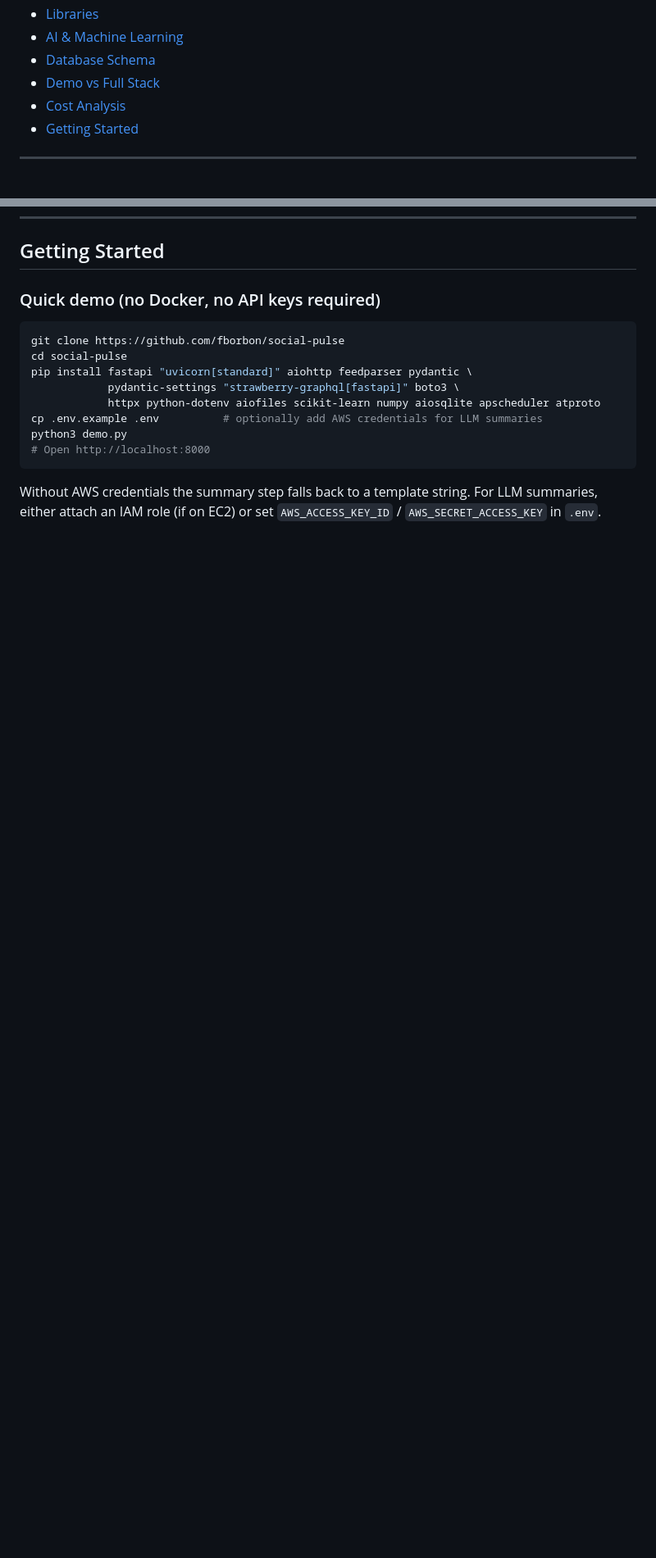
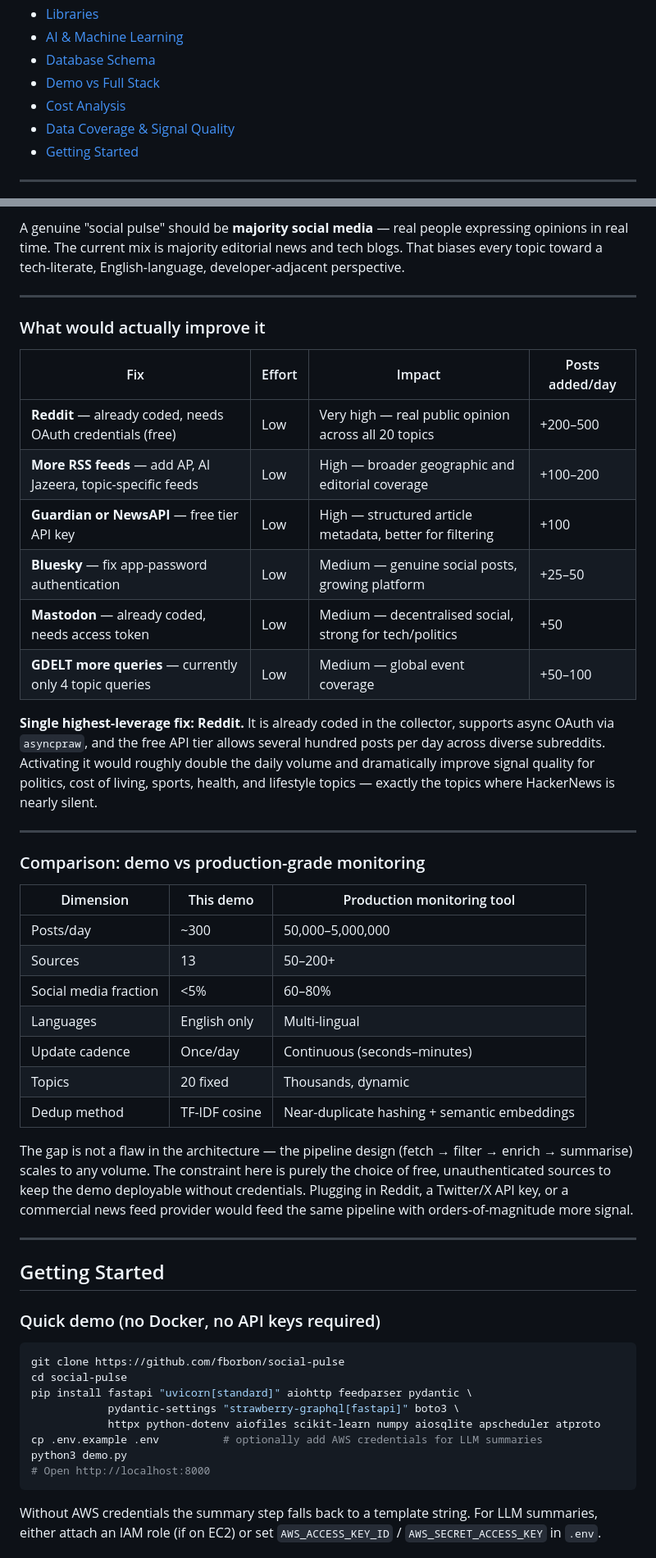
Before and after one commit to fborbon/social-pulse, a Markdown page: README.md, 2 parts joined by grey strips. Shown at 82% size. Rendered like a GitHub page; blank space fills up the shorter version.

```diff
--- a/README.md
+++ b/README.md
@@ -18,6 +18,7 @@ An educational, production-inspired platform that monitors social media and news
 - [Database Schema](#database-schema)
 - [Demo vs Full Stack](#demo-vs-full-stack)
 - [Cost Analysis](#cost-analysis)
+- [Data Coverage & Signal Quality](#data-coverage--signal-quality)
 - [Getting Started](#getting-started)
 
 ---
@@ -903,3 +957,38 @@ At the current traffic level (portfolio project, occasional visitors) outbound s
+A genuine "social pulse" should be **majority social media** — real people expressing opinions in real time. The current mix is majority editorial news and tech blogs. That biases every topic toward a tech-literate, English-language, developer-adjacent perspective.
+
+---
+
+### What would actually improve it
+
+| Fix | Effort | Impact | Posts added/day |
+|---|---|---|---|
+| **Reddit** — already coded, needs OAuth credentials (free) | Low | Very high — real public opinion across all 20 topics | +200–500 |
+| **More RSS feeds** — add AP, Al Jazeera, topic-specific feeds | Low | High — broader geographic and editorial coverage | +100–200 |
+| **Guardian or NewsAPI** — free tier API key | Low | High — structured article metadata, better for filtering | +100 |
+| **Bluesky** — fix app-password authentication | Low | Medium — genuine social posts, growing platform | +25–50 |
+| **Mastodon** — already coded, needs access token | Low | Medium — decentralised social, strong for tech/politics | +50 |
+| **GDELT more queries** — currently only 4 topic queries | Low | Medium — global event coverage | +50–100 |
+
+**Single highest-leverage fix: Reddit.** It is already coded in the collector, supports async OAuth via `asyncpraw`, and the free API tier allows several hundred posts per day across diverse subreddits. Activating it would roughly double the daily volume and dramatically improve signal quality for politics, cost of living, sports, health, and lifestyle topics — exactly the topics where HackerNews is nearly silent.
+
+---
+
+### Comparison: demo vs production-grade monitoring
+
+| Dimension | This demo | Production monitoring tool |
+|---|---|---|
+| Posts/day | ~300 | 50,000–5,000,000 |
+| Sources | 13 | 50–200+ |
+| Social media fraction | <5% | 60–80% |
+| Languages | English only | Multi-lingual |
+| Update cadence | Once/day | Continuous (seconds–minutes) |
+| Topics | 20 fixed | Thousands, dynamic |
+| Dedup method | TF-IDF cosine | Near-duplicate hashing + semantic embeddings |
+
+The gap is not a flaw in the architecture — the pipeline design (fetch → filter → enrich → summarise) scales to any volume. The constraint here is purely the choice of free, unauthenticated sources to keep the demo deployable without credentials. Plugging in Reddit, a Twitter/X API key, or a commercial news feed provider would feed the same pipeline with orders-of-magnitude more signal.
+
+---
+
 ## Getting Started
 
 ### Quick demo (no Docker, no API keys required)
```
Also changed, not shown: other parts of README.md (+53 -0 lines).
